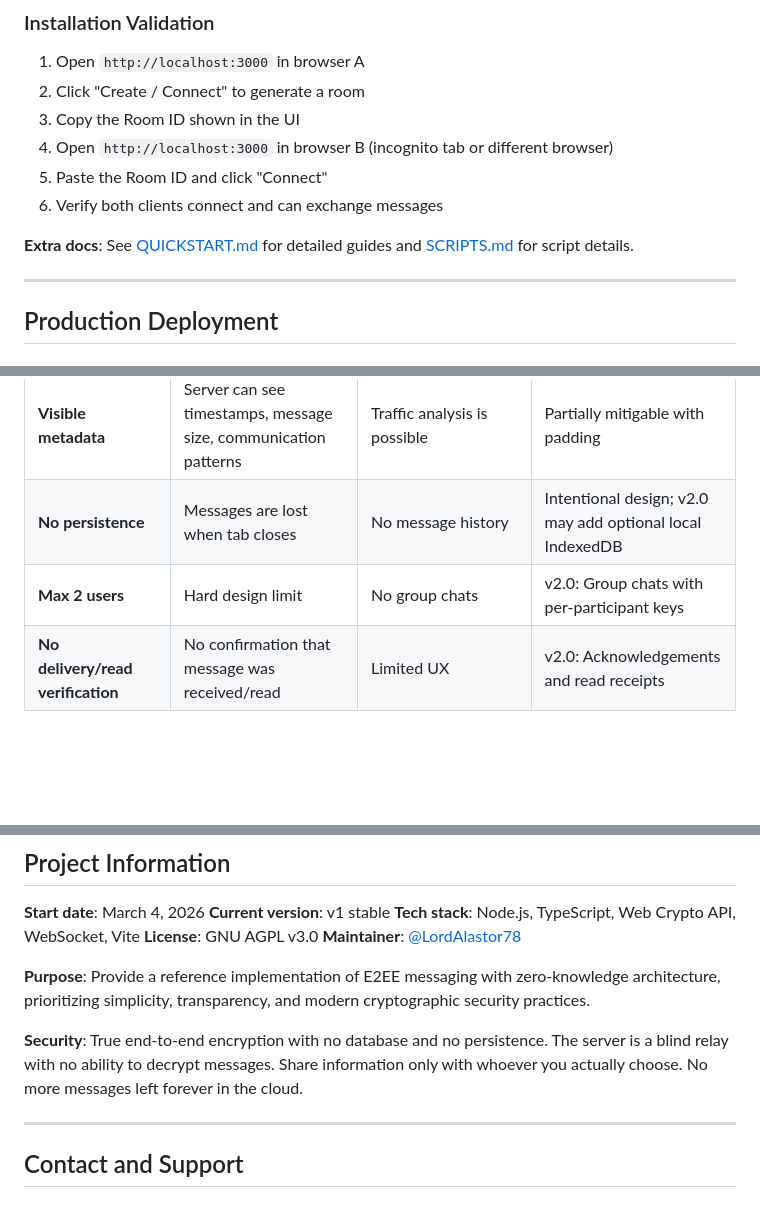
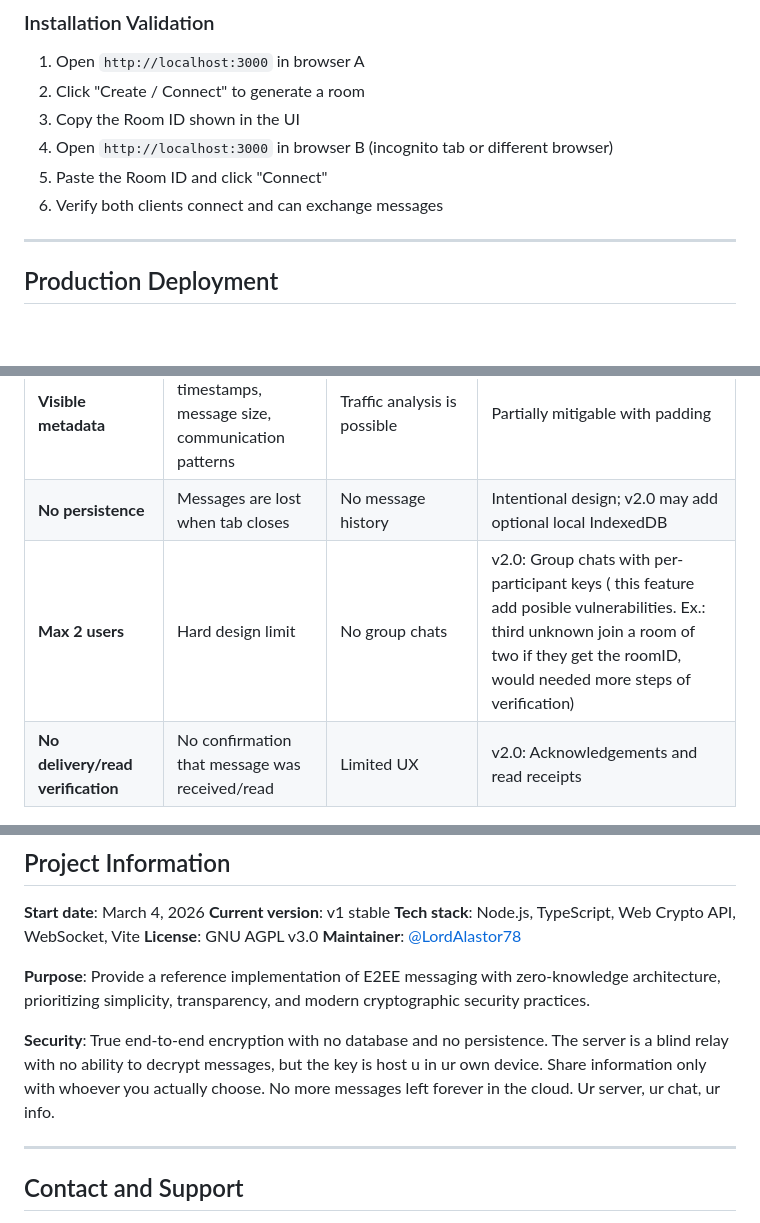
Before and after one commit to LordAlastor78/WindChat, a Markdown page: README.md, 3 parts joined by grey strips. GitHub-like rendering; blank space fills up the shorter version.

```diff
--- a/README.md
+++ b/README.md
@@ -299,7 +299,7 @@ Server runs on `http://localhost:8080` and client on `http://localhost:3000`.
 5. Paste the Room ID and click "Connect"
 6. Verify both clients connect and can exchange messages
 
-**Extra docs**: See [QUICKSTART.md](QUICKSTART.md) for detailed guides and [SCRIPTS.md](SCRIPTS.md) for script details.
+
 
 ---
 
@@ -730,7 +730,7 @@ WindChat v1 stable has the following known limitations:
 | **No identity authentication** | No verification that peer is who they claim to be | Vulnerable to MITM if Room ID is intercepted | v2.0: Key fingerprints + out-of-band verification |
 | **Visible metadata** | Server can see timestamps, message size, communication patterns | Traffic analysis is possible | Partially mitigable with padding |
 | **No persistence** | Messages are lost when tab closes | No message history | Intentional design; v2.0 may add optional local IndexedDB |
-| **Max 2 users** | Hard design limit | No group chats | v2.0: Group chats with per-participant keys |
+| **Max 2 users** | Hard design limit | No group chats | v2.0: Group chats with per-participant keys ( this feature add posible vulnerabilities. Ex.: third unknown join a room of two if they get the roomID, would needed more steps of verification) |
 | **No delivery/read verification** | No confirmation that message was received/read | Limited UX | v2.0: Acknowledgements and read receipts |
 
 ### Architecture Limitations (some are intentional for privacy/security focus)
@@ -845,7 +845,7 @@ Summary:
 
 **Purpose**: Provide a reference implementation of E2EE messaging with zero-knowledge architecture, prioritizing simplicity, transparency, and modern cryptographic security practices.
 
-**Security**: True end-to-end encryption with no database and no persistence. The server is a blind relay with no ability to decrypt messages. Share information only with whoever you actually choose. No more messages left forever in the cloud.
+**Security**: True end-to-end encryption with no database and no persistence. The server is a blind relay with no ability to decrypt messages, but the key is host u in ur own device. Share information only with whoever you actually choose. No more messages left forever in the cloud. Ur server, ur chat, ur info.
 
 ---
 
```
Also changed, not shown: other parts of README.md (+7 -7 lines).
